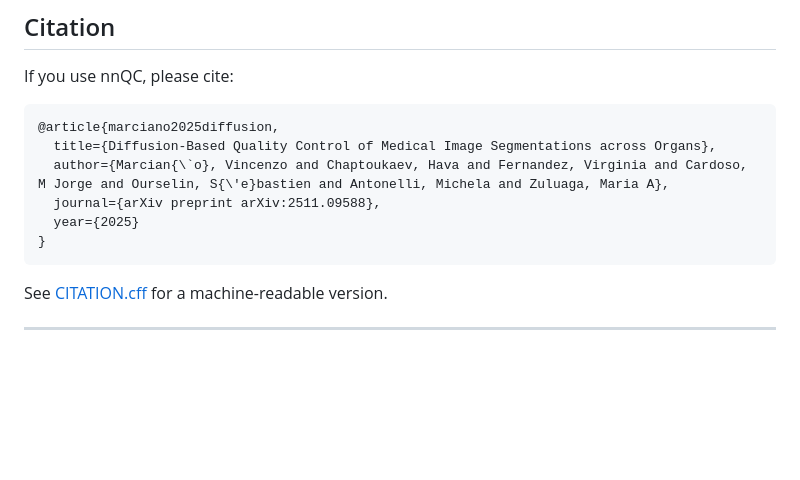
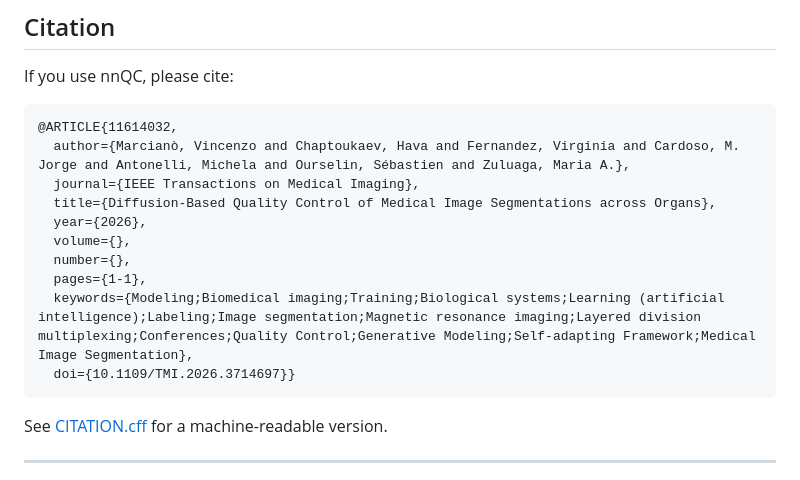
Before and after one commit to robustml-eurecom/nnQC, a Markdown page: README.md, the part around the change. Rendered like a GitHub page; blank space fills up the shorter version.

Commit message:
replace citation with updated IEEE article reference

````diff
--- a/README.md
+++ b/README.md
@@ -257,12 +257,16 @@ nnQC/
 If you use nnQC, please cite:
 
 ```bibtex
-@article{marciano2025diffusion,
+@ARTICLE{11614032,
+  author={Marcianò, Vincenzo and Chaptoukaev, Hava and Fernandez, Virginia and Cardoso, M. Jorge and Antonelli, Michela and Ourselin, Sébastien and Zuluaga, Maria A.},
+  journal={IEEE Transactions on Medical Imaging},
   title={Diffusion-Based Quality Control of Medical Image Segmentations across Organs},
-  author={Marcian{\`o}, Vincenzo and Chaptoukaev, Hava and Fernandez, Virginia and Cardoso, M Jorge and Ourselin, S{\'e}bastien and Antonelli, Michela and Zuluaga, Maria A},
-  journal={arXiv preprint arXiv:2511.09588},
-  year={2025}
-}
+  year={2026},
+  volume={},
+  number={},
+  pages={1-1},
+  keywords={Modeling;Biomedical imaging;Training;Biological systems;Learning (artificial intelligence);Labeling;Image segmentation;Magnetic resonance imaging;Layered division multiplexing;Conferences;Quality Control;Generative Modeling;Self-adapting Framework;Medical Image Segmentation},
+  doi={10.1109/TMI.2026.3714697}}
 ```
 
 See [CITATION.cff](CITATION.cff) for a machine-readable version.
````
